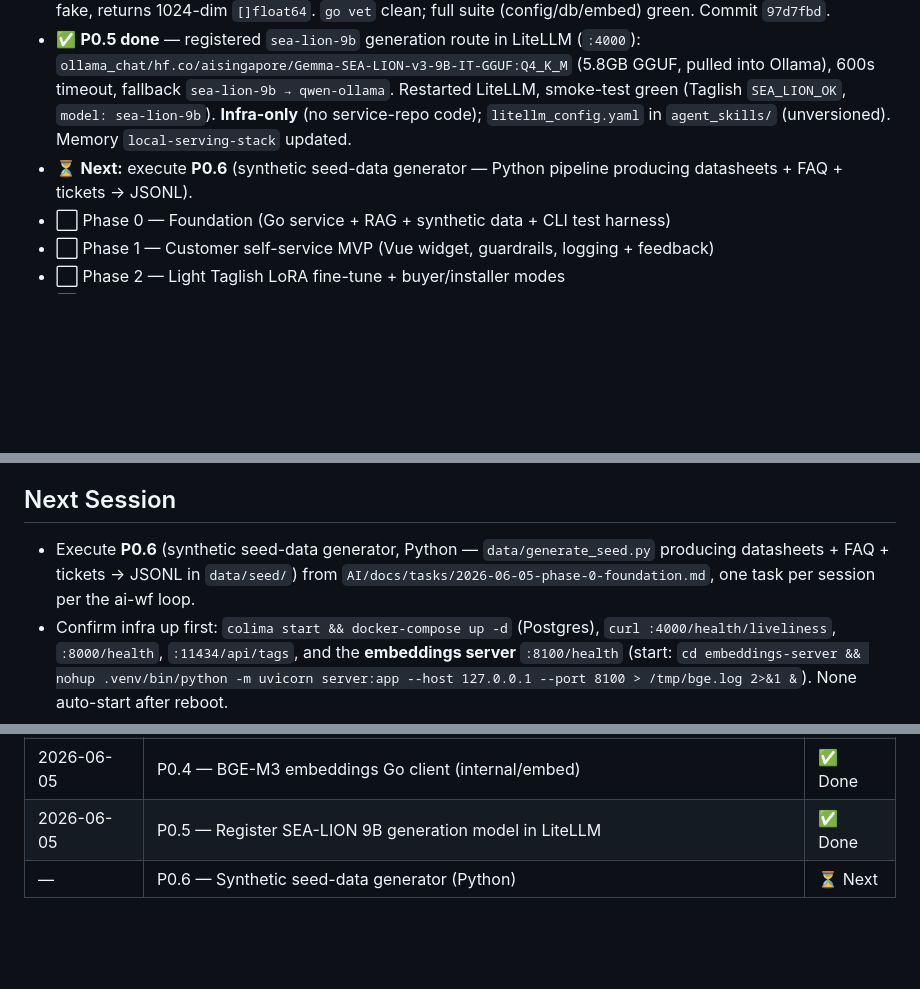
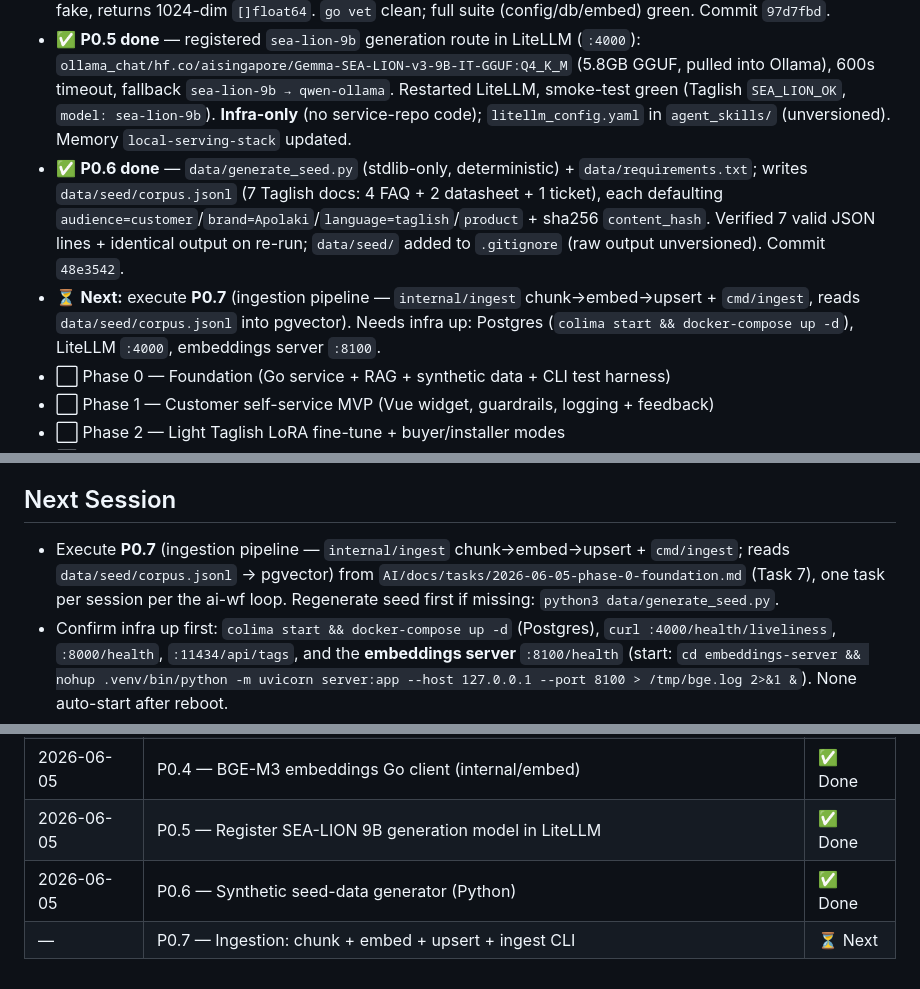
Before and after one commit to Sreenivas-Sadhu-Prabhakara/llm-slm, a Markdown page: AI/master_plan.md, 3 parts joined by grey strips. GitHub-like rendering; blank space fills up the shorter version.

Commit message:
[P0.6] Update master_plan: P0.6 done, P0.7 next
Co-Authored-By: Claude Opus 4.8 (1M context) <noreply@anthropic.com>

```diff
--- a/AI/master_plan.md
+++ b/AI/master_plan.md
@@ -17,7 +17,8 @@ Self-hosted on the **Mac Studio** behind **LiteLLM**, **RAG** over Apolaki docs.
 - ✅ **P0.3 done** — `embeddings-server/` (FastAPI, OpenAI-compatible `/v1/embeddings`, BGE-M3 1024-dim dense) on `:8100`; registered `bge-m3` in LiteLLM (`:4000`), restarted, verified `dim: 1024` end-to-end. Commit `4a3e3ec`. **Notes:** model cached at `~/.cache/huggingface/hub/models--BAAI--bge-m3` (~4.3GB, downloaded once); venv had no console scripts so start via `.venv/bin/python -m uvicorn server:app --host 127.0.0.1 --port 8100`; `litellm_config.yaml` (in `agent_skills/`, unversioned) gained a `bge-m3` route block.
 - ✅ **P0.4 done** — `internal/embed` Go client (`New`/`Embed`) hits OpenAI-compatible `/embeddings`; TDD via httptest fake, returns 1024-dim `[]float64`. `go vet` clean; full suite (config/db/embed) green. Commit `97d7fbd`.
 - ✅ **P0.5 done** — registered `sea-lion-9b` generation route in LiteLLM (`:4000`): `ollama_chat/hf.co/aisingapore/Gemma-SEA-LION-v3-9B-IT-GGUF:Q4_K_M` (5.8GB GGUF, pulled into Ollama), 600s timeout, fallback `sea-lion-9b → qwen-ollama`. Restarted LiteLLM, smoke-test green (Taglish `SEA_LION_OK`, `model: sea-lion-9b`). **Infra-only** (no service-repo code); `litellm_config.yaml` in `agent_skills/` (unversioned). Memory `local-serving-stack` updated.
-- ⏳ **Next:** execute **P0.6** (synthetic seed-data generator — Python pipeline producing datasheets + FAQ + tickets → JSONL).
+- ✅ **P0.6 done** — `data/generate_seed.py` (stdlib-only, deterministic) + `data/requirements.txt`; writes `data/seed/corpus.jsonl` (7 Taglish docs: 4 FAQ + 2 datasheet + 1 ticket), each defaulting `audience=customer`/`brand=Apolaki`/`language=taglish`/`product` + sha256 `content_hash`. Verified 7 valid JSON lines + identical output on re-run; `data/seed/` added to `.gitignore` (raw output unversioned). Commit `48e3542`.
+- ⏳ **Next:** execute **P0.7** (ingestion pipeline — `internal/ingest` chunk→embed→upsert + `cmd/ingest`, reads `data/seed/corpus.jsonl` into pgvector). Needs infra up: Postgres (`colima start && docker-compose up -d`), LiteLLM `:4000`, embeddings server `:8100`.
 - ⬜ Phase 0 — Foundation (Go service + RAG + synthetic data + CLI test harness)
 - ⬜ Phase 1 — Customer self-service MVP (Vue widget, guardrails, logging + feedback)
 - ⬜ Phase 2 — Light Taglish LoRA fine-tune + buyer/installer modes
@@ -31,7 +32,7 @@ Self-hosted on the **Mac Studio** behind **LiteLLM**, **RAG** over Apolaki docs.
 - **Guardrails:** 3-layer solar-only (topic gate → grounded-only → safety/escalate).
 
 ## Next Session
-- Execute **P0.6** (synthetic seed-data generator, Python — `data/generate_seed.py` producing datasheets + FAQ + tickets → JSONL in `data/seed/`) from `AI/docs/tasks/2026-06-05-phase-0-foundation.md`, one task per session per the ai-wf loop.
+- Execute **P0.7** (ingestion pipeline — `internal/ingest` chunk→embed→upsert + `cmd/ingest`; reads `data/seed/corpus.jsonl` → pgvector) from `AI/docs/tasks/2026-06-05-phase-0-foundation.md` (Task 7), one task per session per the ai-wf loop. Regenerate seed first if missing: `python3 data/generate_seed.py`.
 - Confirm infra up first: `colima start && docker-compose up -d` (Postgres), `curl :4000/health/liveliness`, `:8000/health`, `:11434/api/tags`, and the **embeddings server** `:8100/health` (start: `cd embeddings-server && nohup .venv/bin/python -m uvicorn server:app --host 127.0.0.1 --port 8100 > /tmp/bge.log 2>&1 &`). None auto-start after reboot.
 - Run Go tests that touch the DB with env loaded: `set -a; source .env; set +a; go test ./...`.
 
@@ -48,4 +49,5 @@ Self-hosted on the **Mac Studio** behind **LiteLLM**, **RAG** over Apolaki docs.
 | 2026-06-05 | P0.3 — BGE-M3 embedding server + LiteLLM route | ✅ Done |
 | 2026-06-05 | P0.4 — BGE-M3 embeddings Go client (internal/embed) | ✅ Done |
 | 2026-06-05 | P0.5 — Register SEA-LION 9B generation model in LiteLLM | ✅ Done |
-| — | P0.6 — Synthetic seed-data generator (Python) | ⏳ Next |
+| 2026-06-05 | P0.6 — Synthetic seed-data generator (Python) | ✅ Done |
+| — | P0.7 — Ingestion: chunk + embed + upsert + ingest CLI | ⏳ Next |
```
